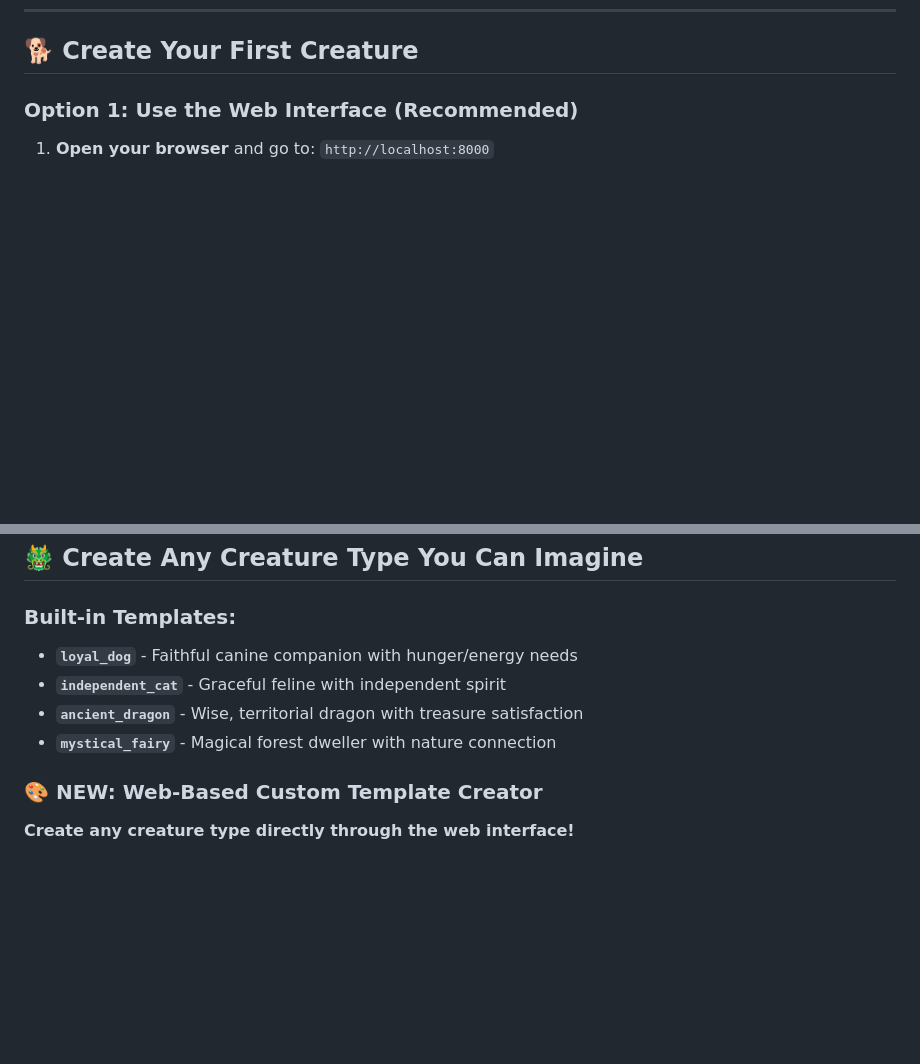
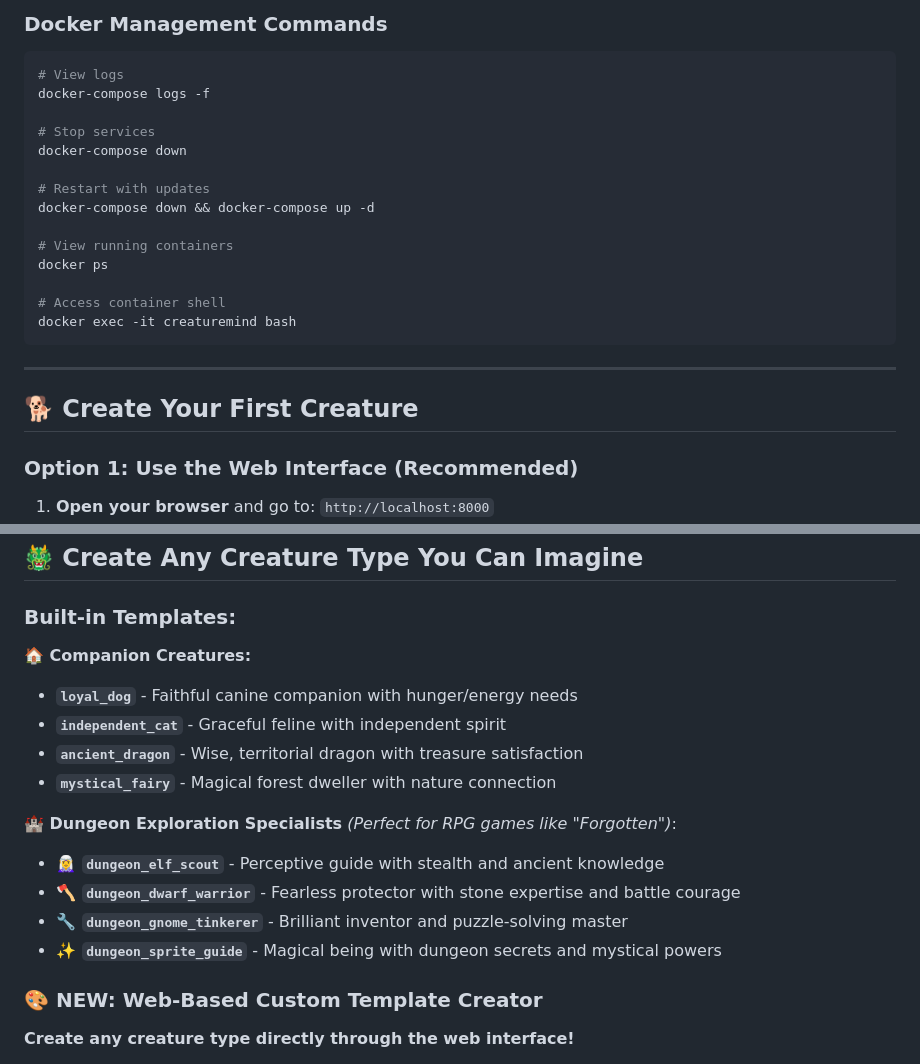
Before and after one commit to Tucuxi-Inc/CreatureMind, a Markdown page: README.md, 2 parts joined by grey strips. Drawn GitHub-style; blank space fills up the shorter version.

````diff
--- a/README.md
+++ b/README.md
@@ -110,3 +188,24 @@ INFO: Uvicorn running on http://0.0.0.0:8000
+### Docker Management Commands
+
+```bash
+# View logs
+docker-compose logs -f
+
+# Stop services
+docker-compose down
+
+# Restart with updates
+docker-compose down && docker-compose up -d
+
+# View running containers
+docker ps
+
+# Access container shell
+docker exec -it creaturemind bash
+```
+
+---
+
 ## 🐕 Create Your First Creature
 
 ### Option 1: Use the Web Interface (Recommended)
@@ -163,10 +262,18 @@ This automatically creates a creature and has a conversation!
 ## 🐲 Create Any Creature Type You Can Imagine
 
 ### Built-in Templates:
+
+**🏠 Companion Creatures:**
 - **`loyal_dog`** - Faithful canine companion with hunger/energy needs
 - **`independent_cat`** - Graceful feline with independent spirit
 - **`ancient_dragon`** - Wise, territorial dragon with treasure satisfaction
 - **`mystical_fairy`** - Magical forest dweller with nature connection
+
+**🏰 Dungeon Exploration Specialists** *(Perfect for RPG games like "Forgotten")*:
+- **🧝‍♀️ `dungeon_elf_scout`** - Perceptive guide with stealth and ancient knowledge
+- **🪓 `dungeon_dwarf_warrior`** - Fearless protector with stone expertise and battle courage
+- **🔧 `dungeon_gnome_tinkerer`** - Brilliant inventor and puzzle-solving master
+- **✨ `dungeon_sprite_guide`** - Magical being with dungeon secrets and mystical powers
 
 ### 🎨 **NEW: Web-Based Custom Template Creator**
 
````
Also changed, not shown: other parts of README.md (+113 -0 lines).
